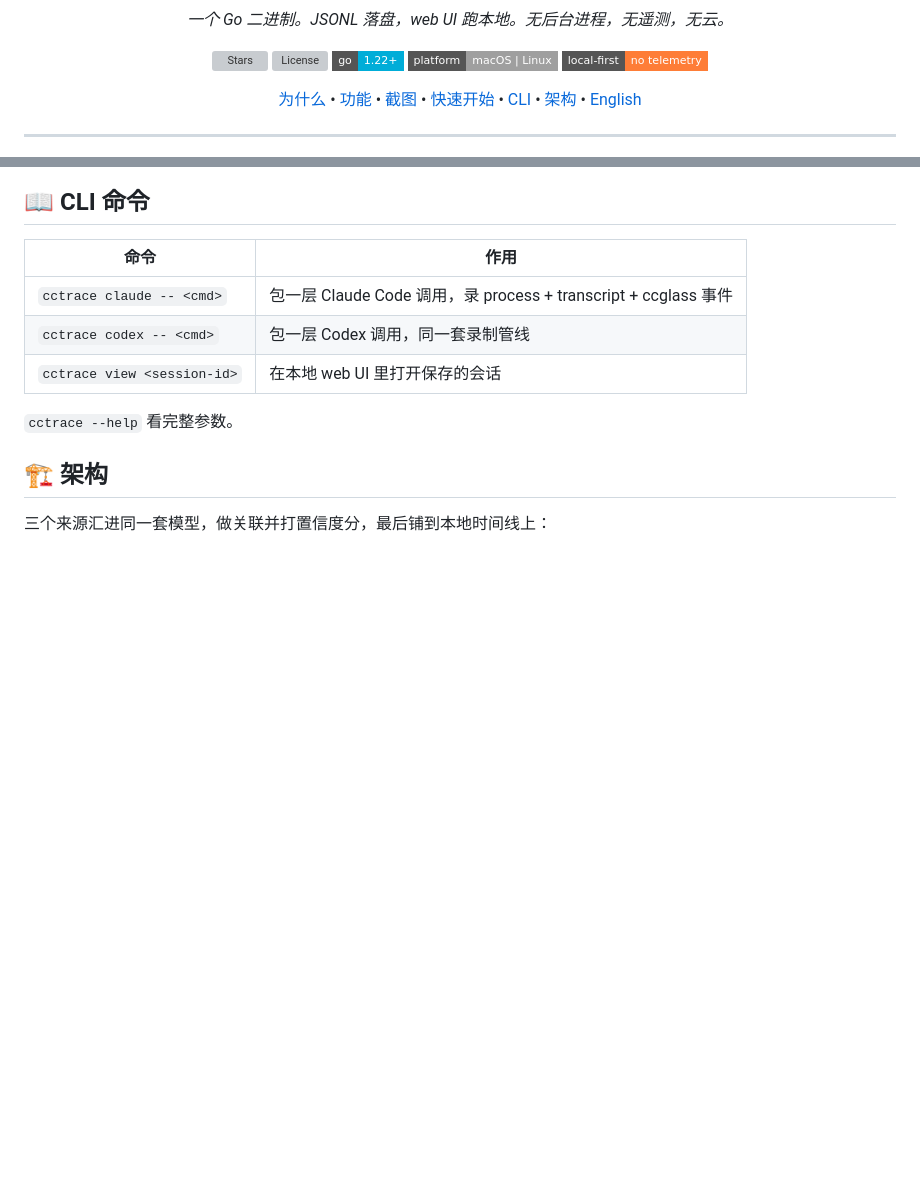
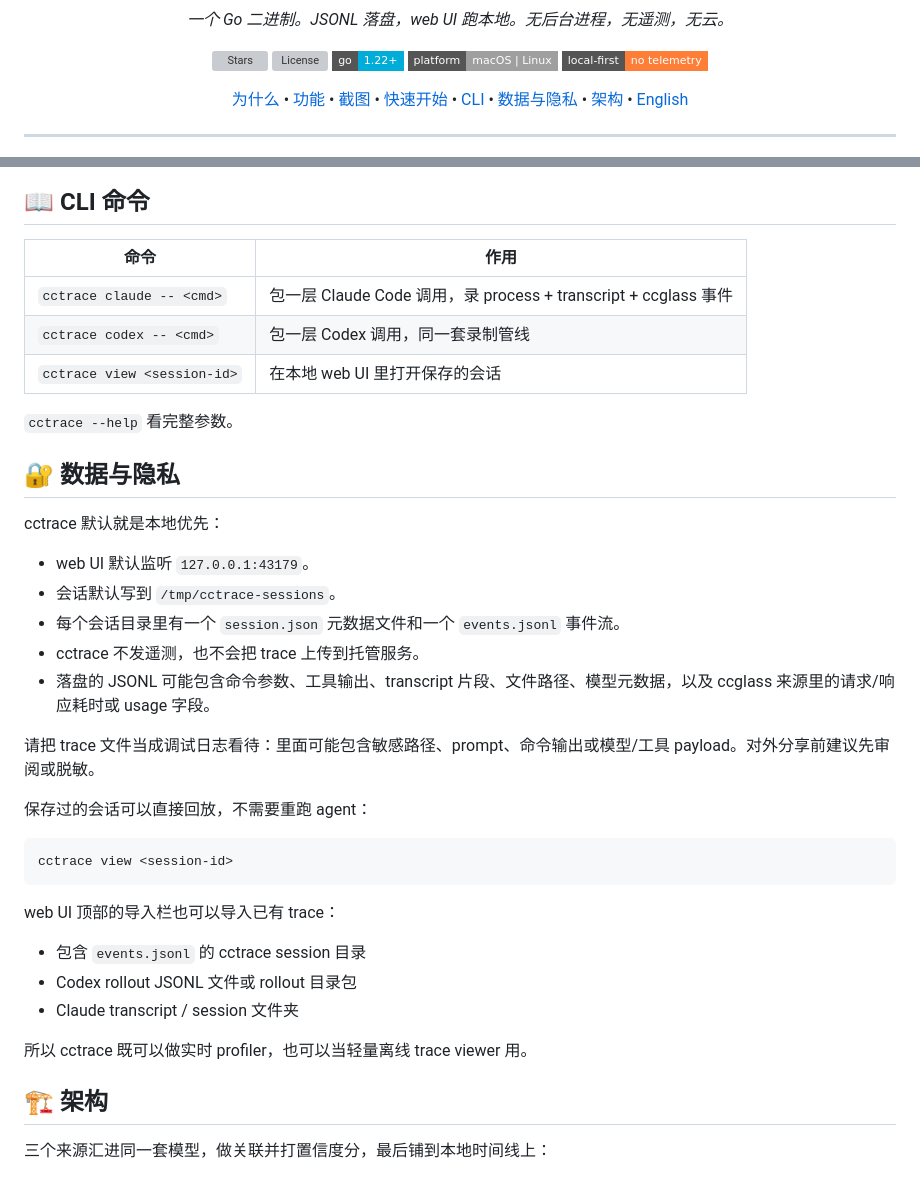
Before and after one commit to androidZzT/cctrace, a Markdown page: README_CN.md, 2 parts joined by grey strips. Drawn GitHub-style; badges without logos; blank space fills up the shorter version; grey boxes are pictures that could not be loaded.

````diff
--- a/README_CN.md
+++ b/README_CN.md
@@ -17,6 +17,7 @@
     <a href="#%EF%B8%8F-截图">截图</a> &bull;
     <a href="#-快速开始">快速开始</a> &bull;
     <a href="#-cli-命令">CLI</a> &bull;
+    <a href="#-数据与隐私">数据与隐私</a> &bull;
     <a href="#%EF%B8%8F-架构">架构</a> &bull;
     <a href="README.md">English</a>
   </p>
@@ -92,6 +93,32 @@ cctrace view <session-id>
 
 `cctrace --help` 看完整参数。
 
+## 🔐 数据与隐私
+
+cctrace 默认就是本地优先：
+
+- web UI 默认监听 `127.0.0.1:43179`。
+- 会话默认写到 `/tmp/cctrace-sessions`。
+- 每个会话目录里有一个 `session.json` 元数据文件和一个 `events.jsonl` 事件流。
+- cctrace 不发遥测，也不会把 trace 上传到托管服务。
+- 落盘的 JSONL 可能包含命令参数、工具输出、transcript 片段、文件路径、模型元数据，以及 ccglass 来源里的请求/响应耗时或 usage 字段。
+
+请把 trace 文件当成调试日志看待：里面可能包含敏感路径、prompt、命令输出或模型/工具 payload。对外分享前建议先审阅或脱敏。
+
+保存过的会话可以直接回放，不需要重跑 agent：
+
+```sh
+cctrace view <session-id>
+```
+
+web UI 顶部的导入栏也可以导入已有 trace：
+
+- 包含 `events.jsonl` 的 cctrace session 目录
+- Codex rollout JSONL 文件或 rollout 目录包
+- Claude transcript / session 文件夹
+
+所以 cctrace 既可以做实时 profiler，也可以当轻量离线 trace viewer 用。
+
 ## 🏗️ 架构
 
 三个来源汇进同一套模型，做关联并打置信度分，最后铺到本地时间线上：
````
Also changed, not shown: README.md (+27 -0 lines).
